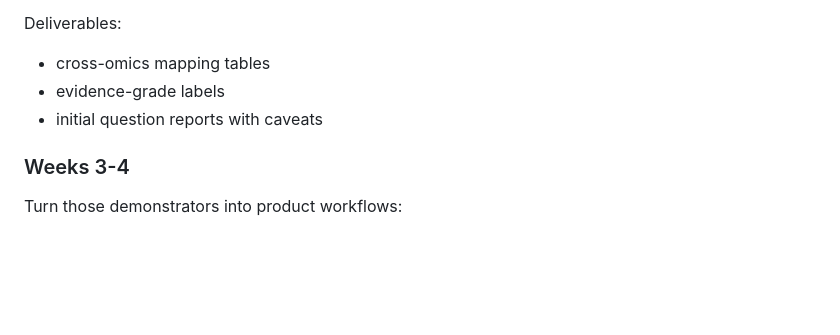
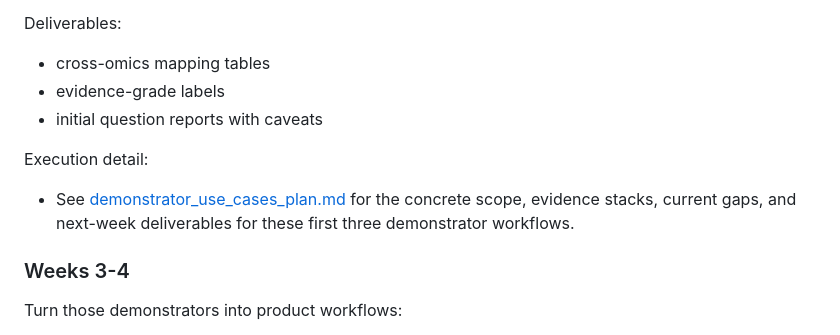
Before and after one commit to Jinwen-Bioinfo/liver_trans_multiomics_db, a Markdown page: docs/project_north_star.md, the part around the change. Drawn GitHub-style; blank space fills up the shorter version.

Commit message:
Define first demonstrator use cases

```diff
--- a/docs/project_north_star.md
+++ b/docs/project_north_star.md
@@ -278,6 +278,10 @@ Deliverables:
 - evidence-grade labels
 - initial question reports with caveats
 
+Execution detail:
+
+- See [demonstrator_use_cases_plan.md](/Users/jinwen/Program/liver_trans_multiomics_db/docs/demonstrator_use_cases_plan.md) for the concrete scope, evidence stacks, current gaps, and next-week deliverables for these first three demonstrator workflows.
+
 ### Weeks 3-4
 
 Turn those demonstrators into product workflows:
```
Also changed, not shown: docs/demonstrator_use_cases_plan.md (added, +291 -0 lines).
